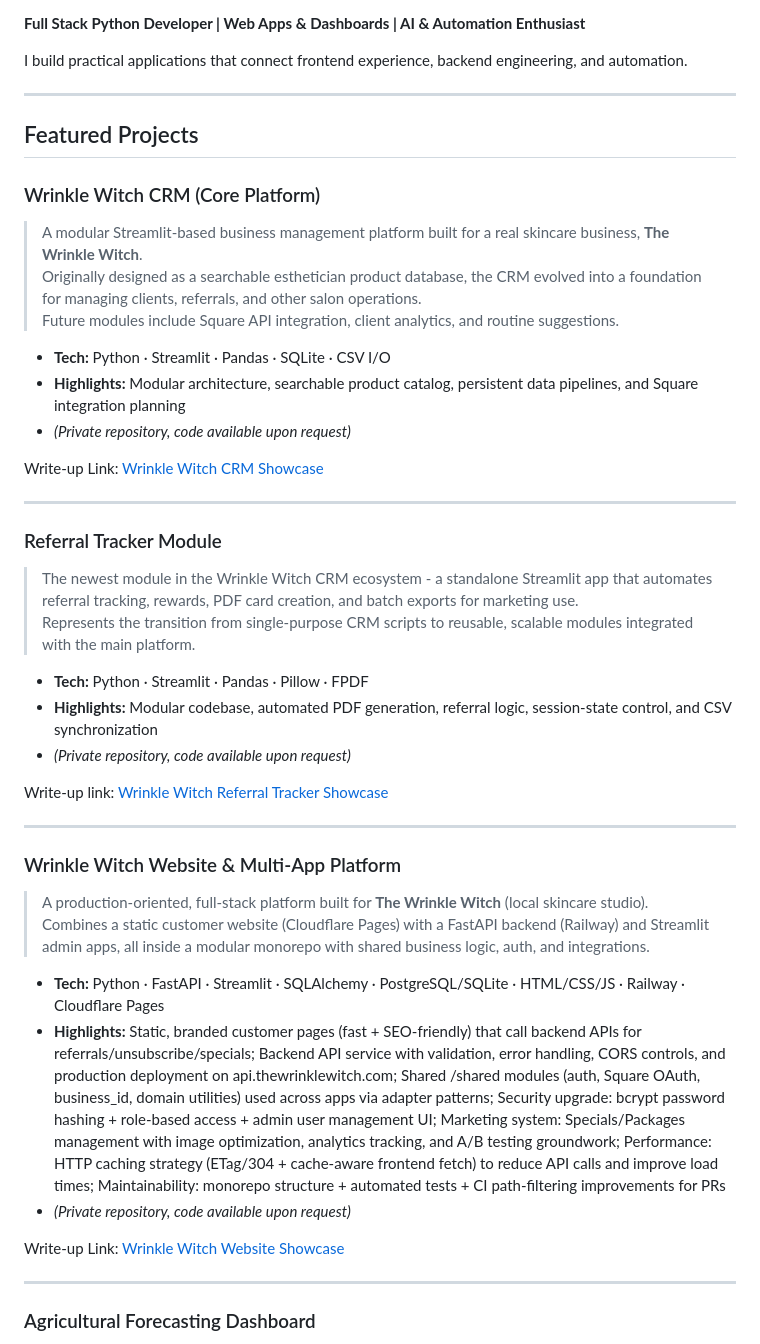
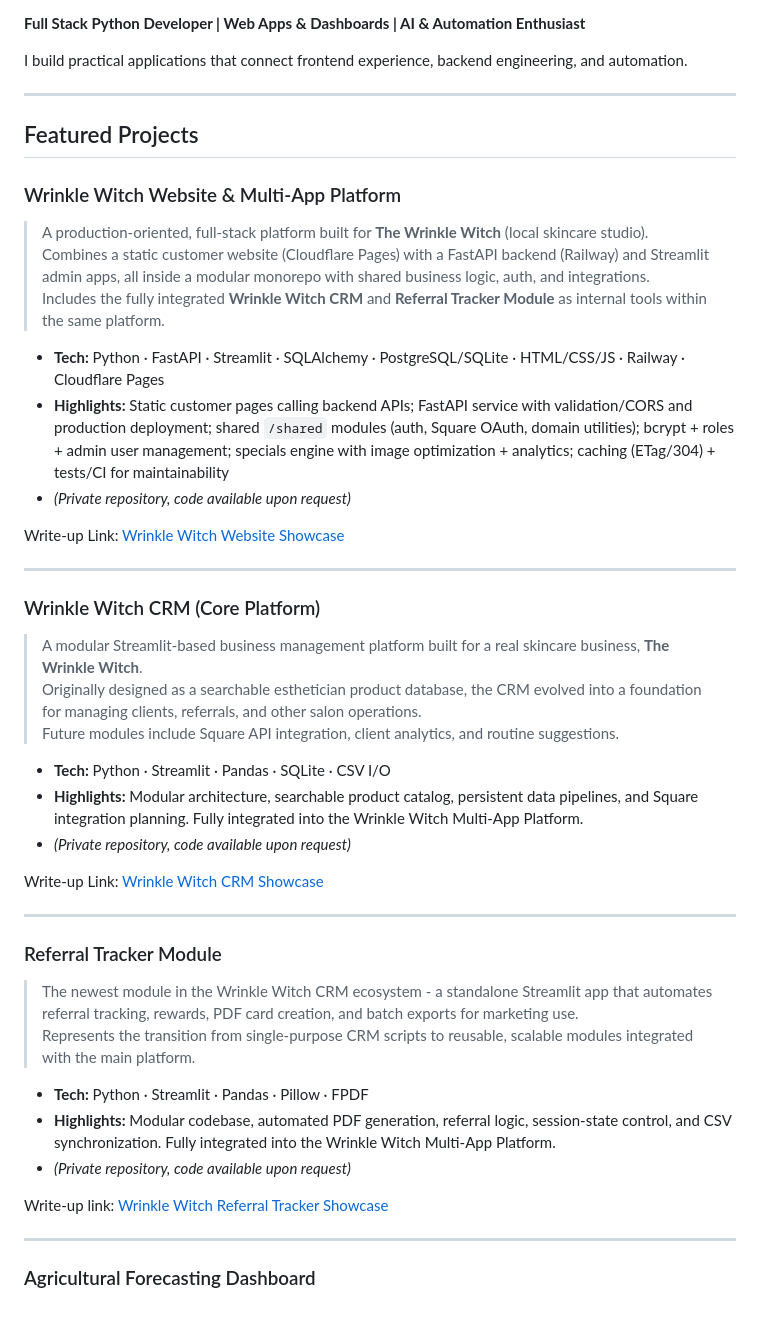
Before and after one commit to JeremyB-py/JeremyB-pydev_Portfolio, a Markdown page: README.md, the part around the change. Drawn GitHub-style; blank space fills up the shorter version.

Commit message:
Restructuring and clarification

```diff
--- a/README.md
+++ b/README.md
@@ -19,13 +19,26 @@ I build practical applications that connect frontend experience, backend enginee
 
 ## Featured Projects
 
+### Wrinkle Witch Website & Multi-App Platform
+> A production-oriented, full-stack platform built for **The Wrinkle Witch** (local skincare studio).
+> Combines a static customer website (Cloudflare Pages) with a FastAPI backend (Railway) and Streamlit admin apps, all inside a modular monorepo with shared business logic, auth, and integrations.
+> Includes the fully integrated **Wrinkle Witch CRM** and **Referral Tracker Module** as internal tools within the same platform.
+
+- **Tech:** Python · FastAPI · Streamlit · SQLAlchemy · PostgreSQL/SQLite · HTML/CSS/JS · Railway · Cloudflare Pages
+- **Highlights:** Static customer pages calling backend APIs; FastAPI service with validation/CORS and production deployment; shared `/shared` modules (auth, Square OAuth, domain utilities); bcrypt + roles + admin user management; specials engine with image optimization + analytics; caching (ETag/304) + tests/CI for maintainability
+- *(Private repository, code available upon request)*
+
+Write-up Link: [Wrinkle Witch Website Showcase](https://github.com/JeremyB-py/JeremyB-pydev_Portfolio/blob/main/projects/wrinkle_witch_website.md)
+
+---
+
 ### Wrinkle Witch CRM (Core Platform)
 > A modular Streamlit-based business management platform built for a real skincare business, **The Wrinkle Witch**.
 > Originally designed as a searchable esthetician product database, the CRM evolved into a foundation for managing clients, referrals, and other salon operations.
 > Future modules include Square API integration, client analytics, and routine suggestions.
 
 - **Tech:** Python · Streamlit · Pandas · SQLite · CSV I/O
-- **Highlights:** Modular architecture, searchable product catalog, persistent data pipelines, and Square integration planning
+- **Highlights:** Modular architecture, searchable product catalog, persistent data pipelines, and Square integration planning. Fully integrated into the Wrinkle Witch Multi-App Platform.
 - *(Private repository, code available upon request)*
 
 Write-up Link: [Wrinkle Witch CRM Showcase](https://github.com/JeremyB-py/JeremyB-pydev_Portfolio/blob/main/projects/wrinkle_witch_crm.md)
@@ -37,22 +50,10 @@ Write-up Link: [Wrinkle Witch CRM Showcase](https://github.com/JeremyB-py/Jeremy
 > Represents the transition from single-purpose CRM scripts to reusable, scalable modules integrated with the main platform.
 
 - **Tech:** Python · Streamlit · Pandas · Pillow · FPDF
-- **Highlights:** Modular codebase, automated PDF generation, referral logic, session-state control, and CSV synchronization
+- **Highlights:** Modular codebase, automated PDF generation, referral logic, session-state control, and CSV synchronization. Fully integrated into the Wrinkle Witch Multi-App Platform.
 - *(Private repository, code available upon request)*
 
 Write-up link: [Wrinkle Witch Referral Tracker Showcase](https://github.com/JeremyB-py/JeremyB-pydev_Portfolio/blob/main/projects/referral_tracker.md)
-
----
-
-### Wrinkle Witch Website & Multi-App Platform
-> A production-oriented, full-stack platform built for **The Wrinkle Witch** (local skincare studio).
-> Combines a static customer website (Cloudflare Pages) with a FastAPI backend (Railway) and Streamlit admin apps, all inside a modular monorepo with shared business logic, auth, and integrations.
-
-- **Tech:** Python · FastAPI · Streamlit · SQLAlchemy · PostgreSQL/SQLite · HTML/CSS/JS · Railway · Cloudflare Pages
-- **Highlights:** Static, branded customer pages (fast + SEO-friendly) that call backend APIs for referrals/unsubscribe/specials; Backend API service with validation, error handling, CORS controls, and production deployment on api.thewrinklewitch.com; Shared /shared modules (auth, Square OAuth, business_id, domain utilities) used across apps via adapter patterns; Security upgrade: bcrypt password hashing + role-based access + admin user management UI; Marketing system: Specials/Packages management with image optimization, analytics tracking, and A/B testing groundwork; Performance: HTTP caching strategy (ETag/304 + cache-aware frontend fetch) to reduce API calls and improve load times; Maintainability: monorepo structure + automated tests + CI path-filtering improvements for PRs
-- *(Private repository, code available upon request)*
-
-Write-up Link: [Wrinkle Witch Website Showcase](https://github.com/JeremyB-py/JeremyB-pydev_Portfolio/blob/main/projects/wrinkle_witch_website.md)
 
 ---
 
```
Also changed, not shown: projects/referral_tracker.md (+2 -0 lines), projects/wrinkle_witch_crm.md (+2 -0 lines).
